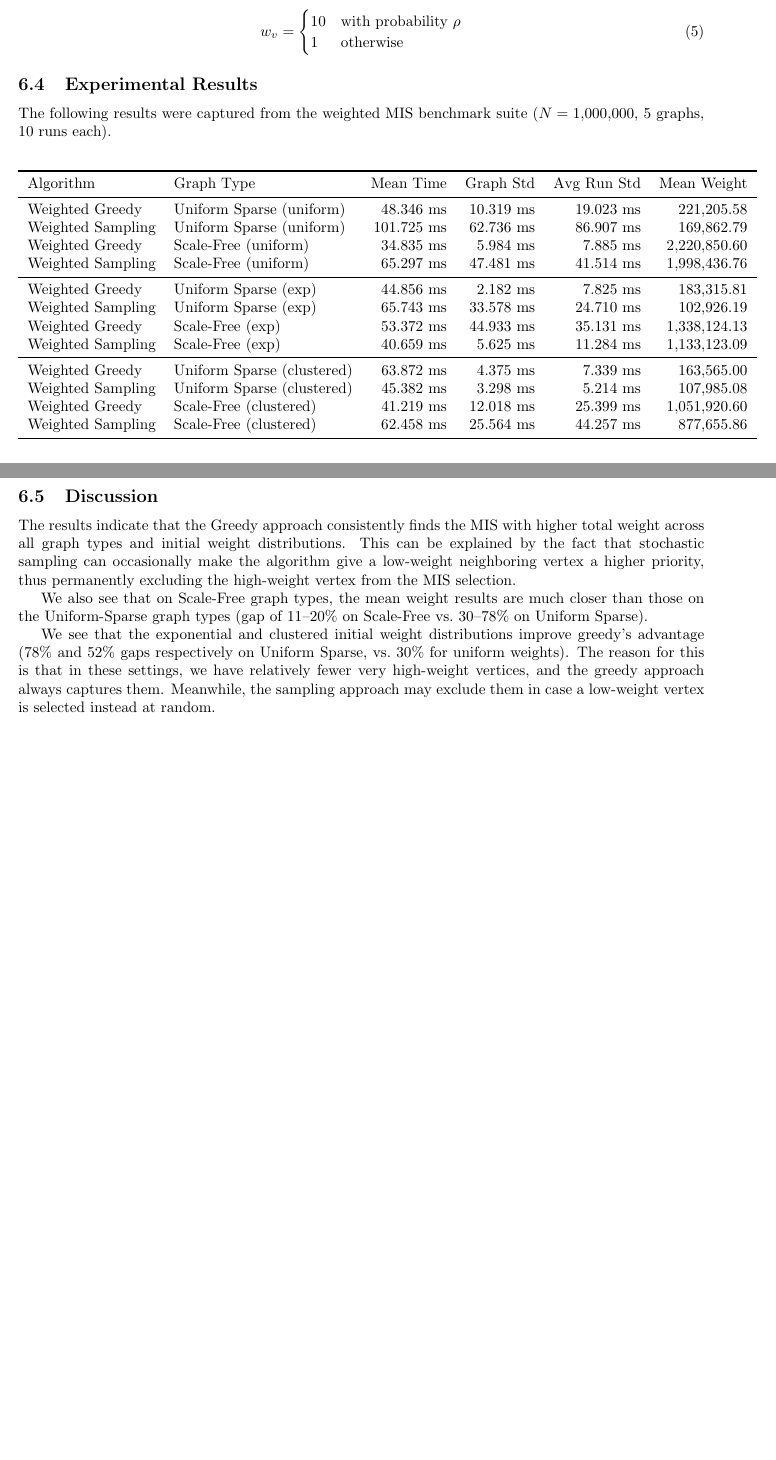
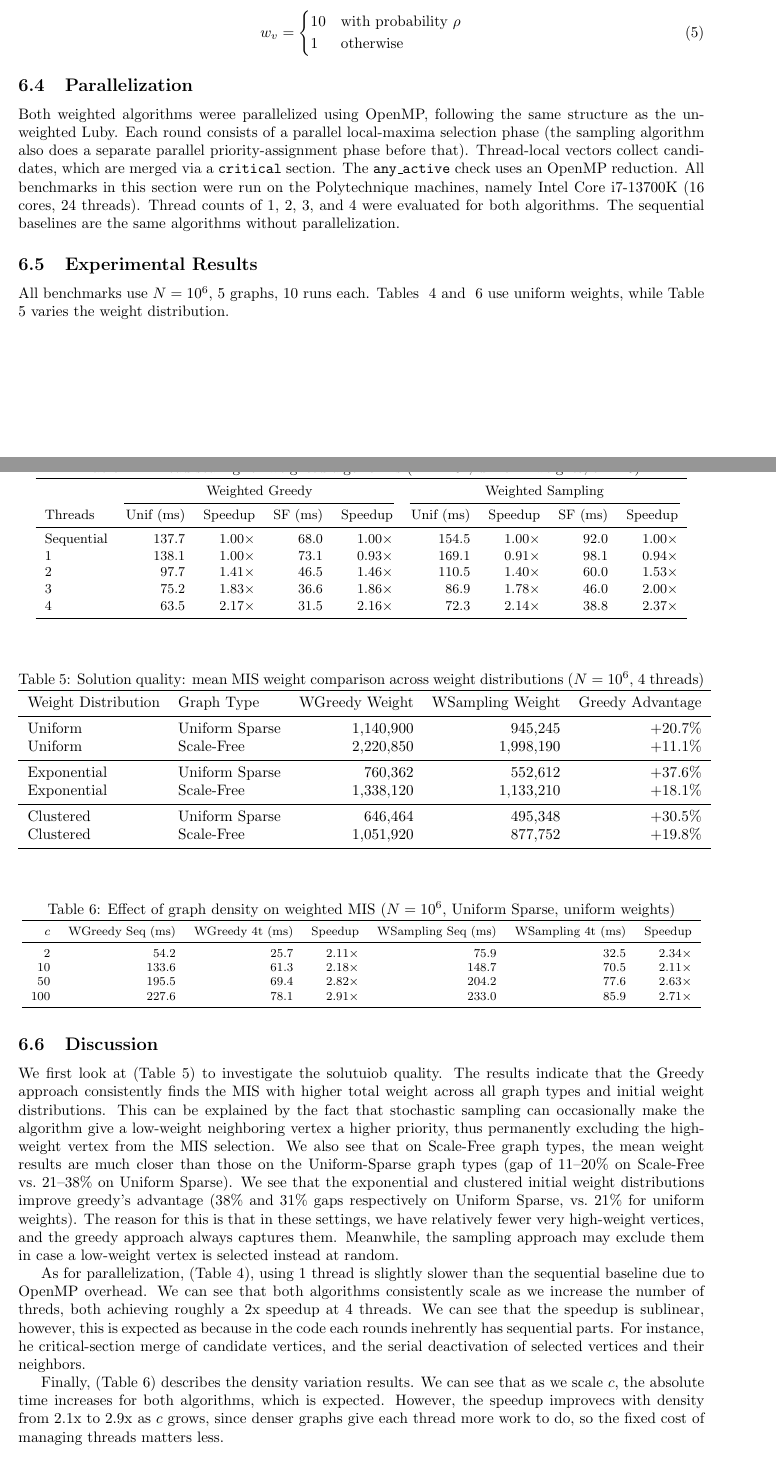
Before and after one commit to lucametehau/MIS, a LaTeX document (report/report.tex): two parts of pages 8 and 9 of 9 before the commit and two parts of pages 8 and 9 of 10 after it, joined at a grey line, cut so that both start at the same text, the shorter picture padded with empty space. Compiled offline with pdfLaTeX.

Commit message:
Add weighted MIS benchmarks, CSV output, updated report tables and README

```diff
--- a/report/report.tex
+++ b/report/report.tex
@@ -328,39 +326,81 @@ The $+1$ shift ensures $w_v > 0$, which is required by the power trick in Algori
   w_v = \begin{cases} 10 & \text{with probability } \rho \\ 1 & \text{otherwise} \end{cases}
 \end{equation}
 
+\subsection{Parallelization}
+
+Both weighted algorithms weree parallelized using OpenMP, following the same structure as the unweighted Luby. Each round consists of a parallel local-maxima selection phase (the sampling algorithm also does a separate parallel priority-assignment phase before that). Thread-local vectors collect candidates, which are merged via a \texttt{critical} section. The \texttt{any\_active} check uses an OpenMP reduction. All benchmarks in this section were run on the Polytechnique machines, namely Intel Core i7-13700K (16 cores, 24 threads). Thread counts of 1, 2, 3, and 4 were evaluated for both algorithms. The sequential baselines are the same algorithms without parallelization.
+
 \subsection{Experimental Results}
-The following results were captured from the weighted MIS benchmark suite ($N=1{,}000{,}000$, 5 graphs, 10 runs each).
 
-\begin{center}
-\begin{tabular}{l l r r r r}
-\toprule
-Algorithm & Graph Type & Mean Time & Graph Std & Avg Run Std & Mean Weight \\
-\midrule
-Weighted Greedy   & Uniform Sparse (uniform)   & 48.346 ms  & 10.319 ms & 19.023 ms & 221{,}205.58 \\
-Weighted Sampling & Uniform Sparse (uniform)   & 101.725 ms & 62.736 ms & 86.907 ms & 169{,}862.79 \\
-Weighted Greedy   & Scale-Free (uniform)       & 34.835 ms  &  5.984 ms &  7.885 ms & 2{,}220{,}850.60 \\
-Weighted Sampling & Scale-Free (uniform)       & 65.297 ms  & 47.481 ms & 41.514 ms & 1{,}998{,}436.76 \\
-\midrule
-Weighted Greedy   & Uniform Sparse (exp)       & 44.856 ms  &  2.182 ms &  7.825 ms & 183{,}315.81 \\
-Weighted Sampling & Uniform Sparse (exp)       & 65.743 ms  & 33.578 ms & 24.710 ms & 102{,}926.19 \\
-Weighted Greedy   & Scale-Free (exp)           & 53.372 ms  & 44.933 ms & 35.131 ms & 1{,}338{,}124.13 \\
-Weighted Sampling & Scale-Free (exp)           & 40.659 ms  &  5.625 ms & 11.284 ms & 1{,}133{,}123.09 \\
-\midrule
-Weighted Greedy   & Uniform Sparse (clustered) & 63.872 ms  &  4.375 ms &  7.339 ms & 163{,}565.00 \\
-Weighted Sampling & Uniform Sparse (clustered) & 45.382 ms  &  3.298 ms &  5.214 ms & 107{,}985.08 \\
-Weighted Greedy   & Scale-Free (clustered)     & 41.219 ms  & 12.018 ms & 25.399 ms & 1{,}051{,}920.60 \\
-Weighted Sampling & Scale-Free (clustered)     & 62.458 ms  & 25.564 ms & 44.257 ms & 877{,}655.86 \\
-\bottomrule
-\end{tabular}
-\end{center}
+All benchmarks use $N=10^6$, 5 graphs, 10 runs each. Tables ~\ref{tab:weighted_thread_scaling} and ~\ref{tab:weighted_density} use uniform weights, while Table ~\ref{tab:weighted_quality} varies the weight distribution.
+
+\begin{table}[H]
+    \centering
+    \caption{Thread scaling for weighted algorithms ($N=10^6$, uniform weights, $c=10$)}
+    \label{tab:weighted_thread_scaling}
+    \small
+    \begin{tabular}{l r r r r r r r r}
+        \toprule
+        & \multicolumn{4}{c}{Weighted Greedy} & \multicolumn{4}{c}{Weighted Sampling} \\
+        \cmidrule(lr){2-5} \cmidrule(lr){6-9}
+        Threads & Unif (ms) & Speedup & SF (ms) & Speedup & Unif (ms) & Speedup & SF (ms) & Speedup \\
+        \midrule
+        Sequential & 137.7 & 1.00$\times$ & 68.0 & 1.00$\times$ & 154.5 & 1.00$\times$ & 92.0 & 1.00$\times$ \\
+        1          & 138.1 & 1.00$\times$ & 73.1 & 0.93$\times$ & 169.1 & 0.91$\times$ & 98.1 & 0.94$\times$ \\
+        2          & 97.7  & 1.41$\times$ & 46.5 & 1.46$\times$ & 110.5 & 1.40$\times$ & 60.0 & 1.53$\times$ \\
+        3          & 75.2  & 1.83$\times$ & 36.6 & 1.86$\times$ & 86.9  & 1.78$\times$ & 46.0 & 2.00$\times$ \\
+        4          & 63.5  & 2.17$\times$ & 31.5 & 2.16$\times$ & 72.3  & 2.14$\times$ & 38.8 & 2.37$\times$ \\
+        \bottomrule
+    \end{tabular}
+\end{table}
+
+\begin{table}[H]
+    \centering
+    \caption{Solution quality: mean MIS weight comparison across weight distributions ($N=10^6$, 4 threads)}
+    \label{tab:weighted_quality}
+    \begin{tabular}{l l r r r}
+        \toprule
+        Weight Distribution & Graph Type & WGreedy Weight & WSampling Weight & Greedy Advantage \\
+        \midrule
+        Uniform    & Uniform Sparse & 1{,}140{,}900 & 945{,}245     & +20.7\% \\
+        Uniform    & Scale-Free     & 2{,}220{,}850 & 1{,}998{,}190 & +11.1\% \\
+        \midrule
+        Exponential & Uniform Sparse & 760{,}362    & 552{,}612     & +37.6\% \\
+        Exponential & Scale-Free     & 1{,}338{,}120 & 1{,}133{,}210 & +18.1\% \\
+        \midrule
+        Clustered  & Uniform Sparse & 646{,}464     & 495{,}348     & +30.5\% \\
+        Clustered  & Scale-Free     & 1{,}051{,}920 & 877{,}752     & +19.8\% \\
+        \bottomrule
+    \end{tabular}
+\end{table}
+
+\begin{table}[H]
+    \centering
+    \caption{Effect of graph density on weighted MIS ($N=10^6$, Uniform Sparse, uniform weights)}
+    \label{tab:weighted_density}
+    \footnotesize
+    \begin{tabular}{r r r r r r r}
+        \toprule
+        $c$ & WGreedy Seq (ms) & WGreedy 4t (ms) & Speedup & WSampling Seq (ms) & WSampling 4t (ms) & Speedup \\
+        \midrule
+        2   & 54.2  & 25.7 & 2.11$\times$ & 75.9  & 32.5 & 2.34$\times$ \\
+        10  & 133.6 & 61.3 & 2.18$\times$ & 148.7 & 70.5 & 2.11$\times$ \\
+        50  & 195.5 & 69.4 & 2.82$\times$ & 204.2 & 77.6 & 2.63$\times$ \\
+        100 & 227.6 & 78.1 & 2.91$\times$ & 233.0 & 85.9 & 2.71$\times$ \\
+        \bottomrule
+    \end{tabular}
+\end{table}
 
 \subsection{Discussion}
 
-The results indicate that the Greedy approach consistently finds the MIS with higher total weight across all graph types and initial weight distributions. This can be explained by the fact that stochastic sampling can occasionally make the algorithm give a low-weight neighboring vertex a higher priority, thus permanently excluding the high-weight vertex from the MIS selection.
+We first look at (Table~\ref{tab:weighted_quality}) to investigate the solutuiob quality. The results indicate that the Greedy approach consistently finds the MIS with higher total weight across all graph types and initial weight distributions. This can be explained by the fact that stochastic sampling can occasionally make the algorithm give a low-weight neighboring vertex a higher priority, thus permanently excluding the high-weight vertex from the MIS selection.
+We also see that on Scale-Free graph types, the mean weight results are much closer than those on the Uniform-Sparse graph types (gap of 11--20\% on Scale-Free vs.\ 21--38\% on Uniform Sparse).
+We see that the exponential and clustered initial weight distributions improve greedy's advantage (38\% and 31\% gaps respectively on Uniform Sparse, vs.\ 21\% for uniform weights). The reason for this is that in these settings, we have relatively fewer very high-weight vertices, and the greedy approach always captures them. Meanwhile, the sampling approach may exclude them in case a low-weight vertex is selected instead at random.
 
-We also see that on Scale-Free graph types, the mean weight results are much closer than those on the Uniform-Sparse graph types (gap of 11--20\% on Scale-Free vs.\ 30--78\% on Uniform Sparse).
 
-We see that the exponential and clustered initial weight distributions improve greedy's advantage (78\% and 52\% gaps respectively on Uniform Sparse, vs.\ 30\% for uniform weights). The reason for this is that in these settings, we have relatively fewer very high-weight vertices, and the greedy approach always captures them. Meanwhile, the sampling approach may exclude them in case a low-weight vertex is selected instead at random.
+As for parallelization,  (Table~\ref{tab:weighted_thread_scaling}), using 1 thread is slightly slower than the sequential baseline due to OpenMP overhead. We can see that both algorithms consistently scale as we increase the number of threds, both achieving roughly a 2x speedup at 4 threads. We can see that the speedup is sublinear, however, this is expected as because in the code each rounds inehrently has sequential parts. For instance, he critical-section merge of candidate vertices, and the serial deactivation of selected vertices and their neighbors.
+
+Finally, (Table~\ref{tab:weighted_density}) describes the density variation results. We can see that as we scale $c$, the absolute time increases for both algorithms, which is expected. However, the speedup improvecs with density from 2.1x to 2.9x as $c$ grows, since denser graphs give each thread more work to do, so the fixed cost of managing threads matters less.
 
 \section{Conclusion}
 In this project, we evaluated multiple implementations of the Maximal Independent Set (MIS) algorithm, spanning sequential, multi-core CPU, and GPU architectures. Our results demonstrate that the choice of the optimal algorithm depends heavily on the graph topology, problem size, and hardware availability.
```
Also changed, not shown: weighted_density.csv (added, +17 -0 lines), weighted_thread_scaling_and_quality.csv (added, +61 -0 lines), README.md, report/report.tex (12 more changed lines), 2 other files.
